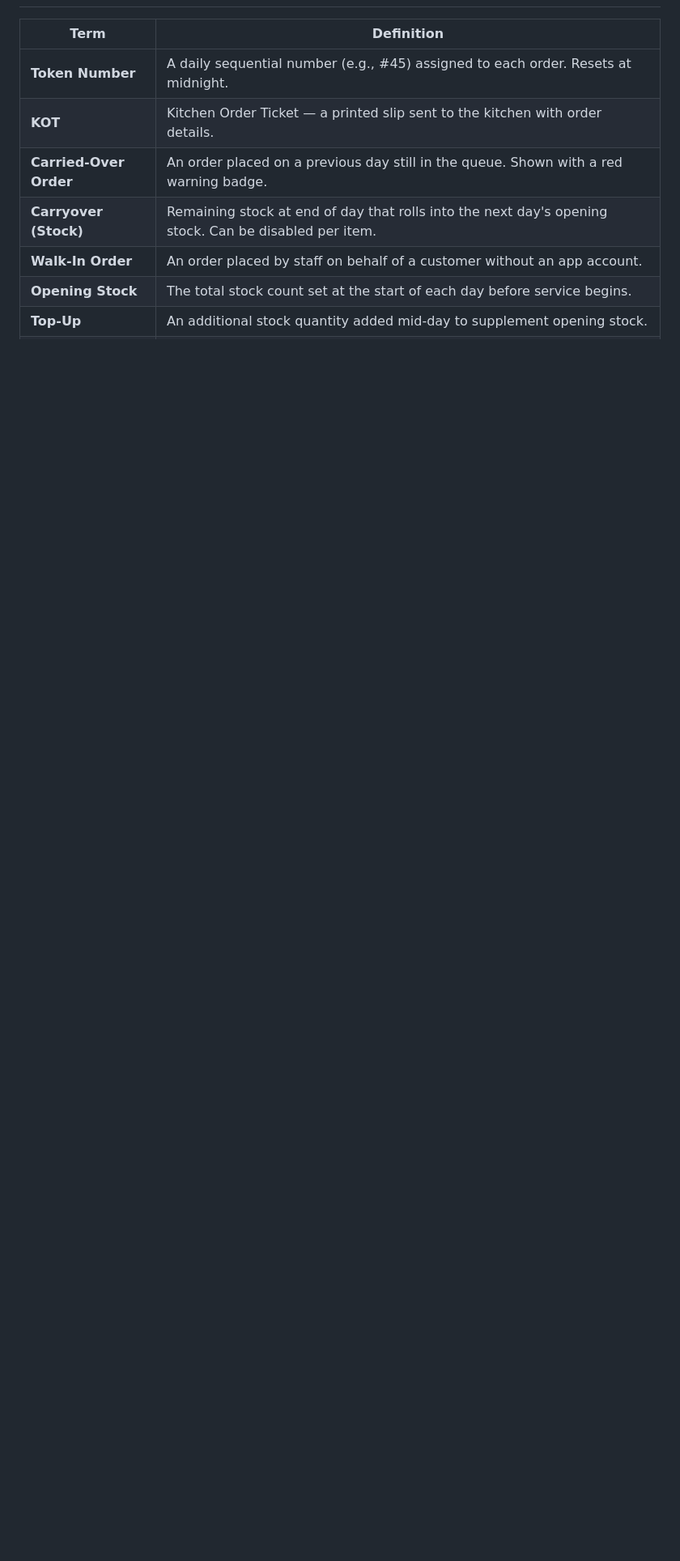
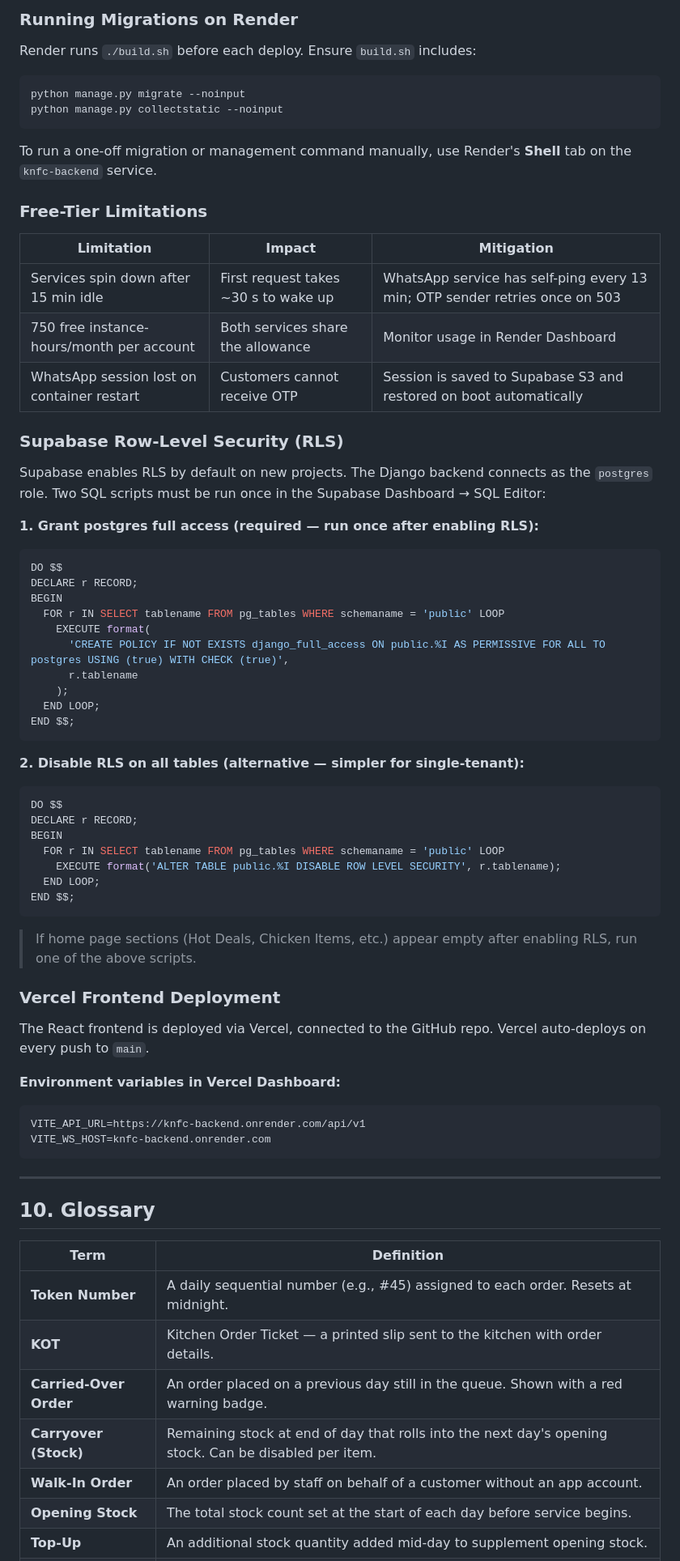
Before and after one commit to Edartx-web/Eda001-KNFCS, a Markdown page: KNFC_User_Manual.md, the part around one of its changes. Shown at 81% size. Drawn GitHub-style; blank space fills up the shorter version.

````diff
--- a/KNFC_User_Manual.md
+++ b/KNFC_User_Manual.md
@@ -1088,3 +1142,67 @@ Expected output:
+### Running Migrations on Render
+
+Render runs `./build.sh` before each deploy. Ensure `build.sh` includes:
+
+```bash
+python manage.py migrate --noinput
+python manage.py collectstatic --noinput
+```
+
+To run a one-off migration or management command manually, use Render's **Shell** tab on the `knfc-backend` service.
+
+### Free-Tier Limitations
+
+| Limitation | Impact | Mitigation |
+|-----------|--------|-----------|
+| Services spin down after 15 min idle | First request takes ~30 s to wake up | WhatsApp service has self-ping every 13 min; OTP sender retries once on 503 |
+| 750 free instance-hours/month per account | Both services share the allowance | Monitor usage in Render Dashboard |
+| WhatsApp session lost on container restart | Customers cannot receive OTP | Session is saved to Supabase S3 and restored on boot automatically |
+
+### Supabase Row-Level Security (RLS)
+
+Supabase enables RLS by default on new projects. The Django backend connects as the `postgres` role. Two SQL scripts must be run once in the Supabase Dashboard → SQL Editor:
+
+**1. Grant postgres full access (required — run once after enabling RLS):**
+```sql
+DO $$
+DECLARE r RECORD;
+BEGIN
+  FOR r IN SELECT tablename FROM pg_tables WHERE schemaname = 'public' LOOP
+    EXECUTE format(
+      'CREATE POLICY IF NOT EXISTS django_full_access ON public.%I AS PERMISSIVE FOR ALL TO postgres USING (true) WITH CHECK (true)',
+      r.tablename
+    );
+  END LOOP;
+END $$;
+```
+
+**2. Disable RLS on all tables (alternative — simpler for single-tenant):**
+```sql
+DO $$
+DECLARE r RECORD;
+BEGIN
+  FOR r IN SELECT tablename FROM pg_tables WHERE schemaname = 'public' LOOP
+    EXECUTE format('ALTER TABLE public.%I DISABLE ROW LEVEL SECURITY', r.tablename);
+  END LOOP;
+END $$;
+```
+
+> If home page sections (Hot Deals, Chicken Items, etc.) appear empty after enabling RLS, run one of the above scripts.
+
+### Vercel Frontend Deployment
+
+The React frontend is deployed via Vercel, connected to the GitHub repo. Vercel auto-deploys on every push to `main`.
+
+**Environment variables in Vercel Dashboard:**
+
+```
+VITE_API_URL=https://knfc-backend.onrender.com/api/v1
+VITE_WS_HOST=knfc-backend.onrender.com
+```
+
+---
+
+## 10. Glossary
 
 | Term | Definition |
 |------|-----------|
````
Also changed, not shown: other parts of KNFC_User_Manual.md (+68 -5 lines).
